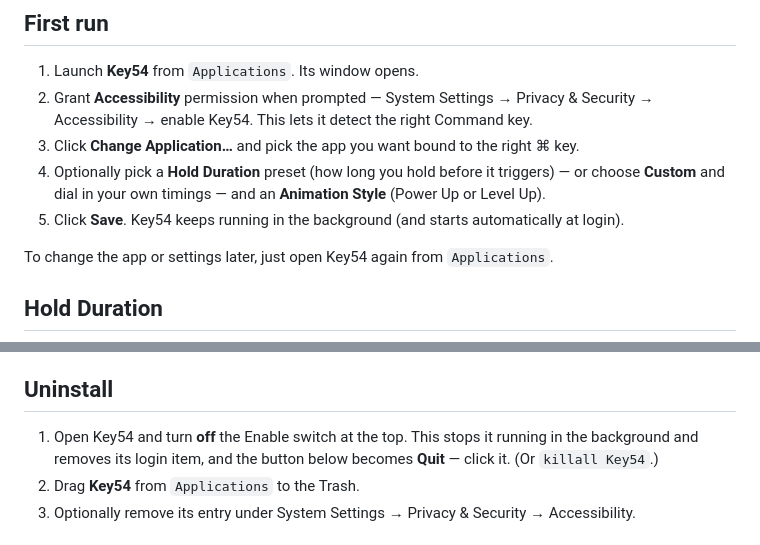
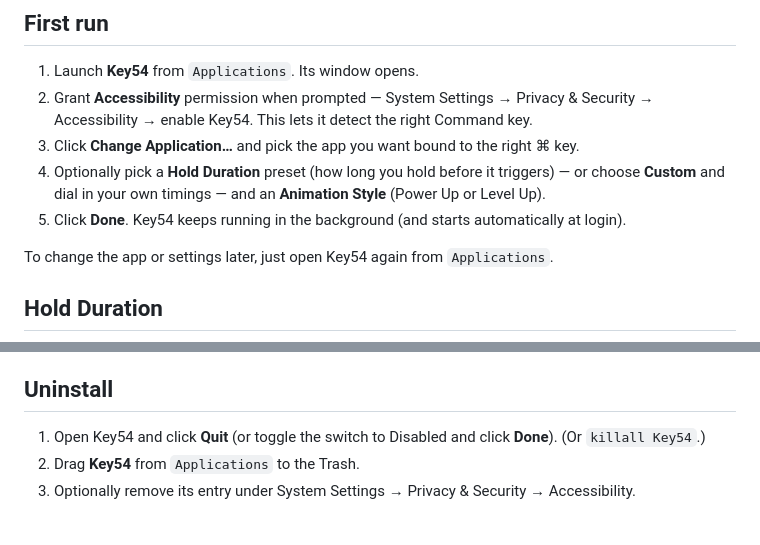
Before and after one commit to grokcodile/key54, a Markdown page: README.md, 2 parts joined by grey strips. Rendered like a GitHub page.

Commit message:
Quit + Done buttons, website step/hand update, README fixes

```diff
--- a/README.md
+++ b/README.md
@@ -64,7 +64,7 @@ This compiles `main.swift`, generates the app icon (`make_icon.swift`), ad-hoc c
 2. Grant **Accessibility** permission when prompted — System Settings → Privacy & Security → Accessibility → enable Key54. This lets it detect the right Command key.
 3. Click **Change Application…** and pick the app you want bound to the right ⌘ key.
 4. Optionally pick a **Hold Duration** preset (how long you hold before it triggers) — or choose **Custom** and dial in your own timings — and an **Animation Style** (Power Up or Level Up).
-5. Click **Save**. Key54 keeps running in the background (and starts automatically at login).
+5. Click **Done**. Key54 keeps running in the background (and starts automatically at login).
 
 To change the app or settings later, just open Key54 again from `Applications`.
 
@@ -89,7 +89,7 @@ Pick how the hold is visualized while it charges. It only affects the presets th
 
 ## Uninstall
 
-1. Open Key54 and turn **off** the Enable switch at the top. This stops it running in the background and removes its login item, and the button below becomes **Quit** — click it. (Or `killall Key54`.)
+1. Open Key54 and click **Quit** (or toggle the switch to Disabled and click **Done**). (Or `killall Key54`.)
 2. Drag **Key54** from `Applications` to the Trash.
 3. Optionally remove its entry under System Settings → Privacy & Security → Accessibility.
 
```
Also changed, not shown: docs/settings.png, 2 other files.
